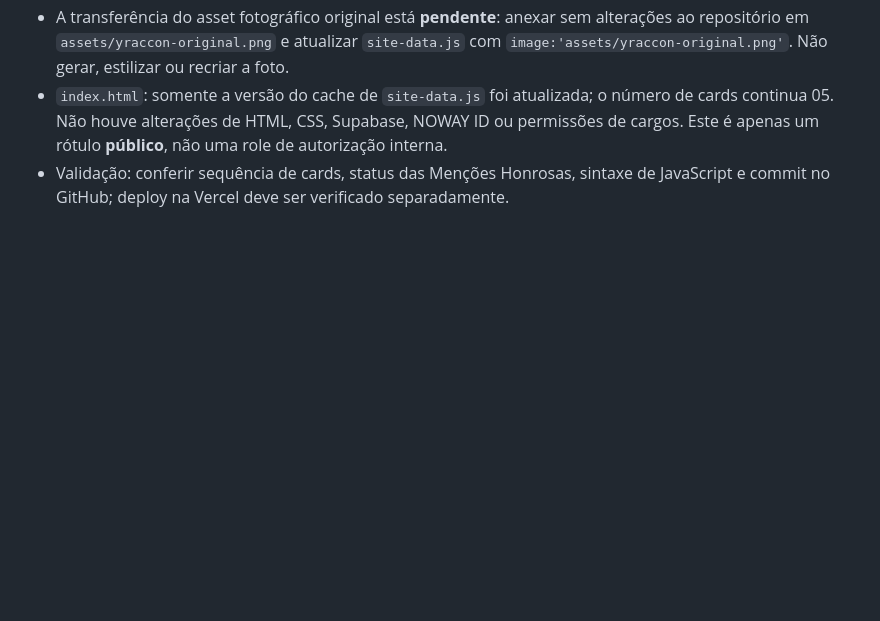
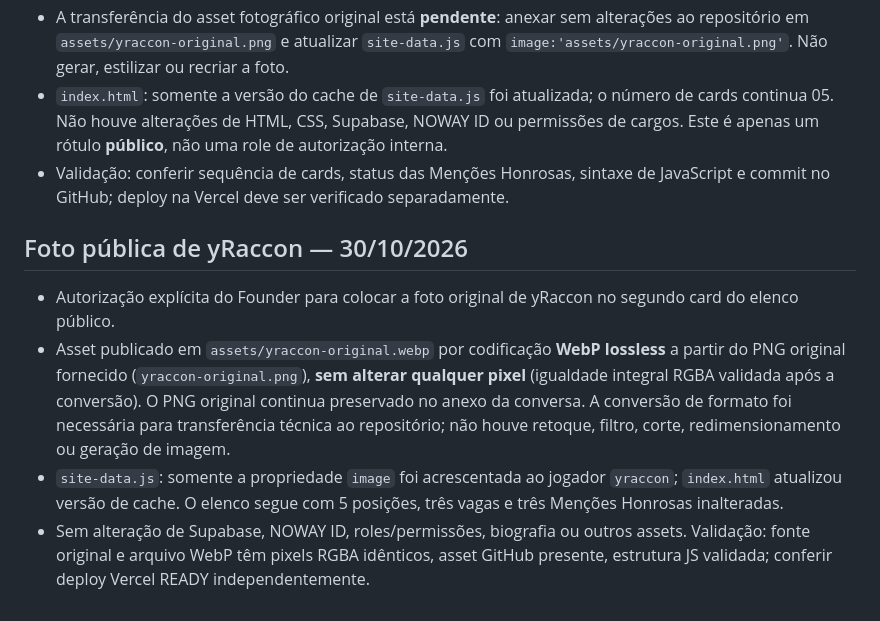
Before and after one commit to AizenXprog/noway-esports-site, a Markdown page: NOWAY_CONTEXT_MASTER.md, the part around the change. Rendered like a GitHub page; blank space fills up the shorter version.

Commit message:
Documenta foto sem perda de yRaccon no elenco

```diff
--- a/NOWAY_CONTEXT_MASTER.md
+++ b/NOWAY_CONTEXT_MASTER.md
@@ -527,3 +527,10 @@ Este arquivo é APENAS documentação. Não constitui autorização de desenvolv
 - A transferência do asset fotográfico original está **pendente**: anexar sem alterações ao repositório em `assets/yraccon-original.png` e atualizar `site-data.js` com `image:'assets/yraccon-original.png'`. Não gerar, estilizar ou recriar a foto.
 - `index.html`: somente a versão do cache de `site-data.js` foi atualizada; o número de cards continua 05. Não houve alterações de HTML, CSS, Supabase, NOWAY ID ou permissões de cargos. Este é apenas um rótulo **público**, não uma role de autorização interna.
 - Validação: conferir sequência de cards, status das Menções Honrosas, sintaxe de JavaScript e commit no GitHub; deploy na Vercel deve ser verificado separadamente.
+
+## Foto pública de yRaccon — 30/10/2026
+
+- Autorização explícita do Founder para colocar a foto original de yRaccon no segundo card do elenco público.
+- Asset publicado em `assets/yraccon-original.webp` por codificação **WebP lossless** a partir do PNG original fornecido (`yraccon-original.png`), **sem alterar qualquer pixel** (igualdade integral RGBA validada após a conversão). O PNG original continua preservado no anexo da conversa. A conversão de formato foi necessária para transferência técnica ao repositório; não houve retoque, filtro, corte, redimensionamento ou geração de imagem.
+- `site-data.js`: somente a propriedade `image` foi acrescentada ao jogador `yraccon`; `index.html` atualizou versão de cache. O elenco segue com 5 posições, três vagas e três Menções Honrosas inalteradas.
+- Sem alteração de Supabase, NOWAY ID, roles/permissões, biografia ou outros assets. Validação: fonte original e arquivo WebP têm pixels RGBA idênticos, asset GitHub presente, estrutura JS validada; conferir deploy Vercel READY independentemente.
```
